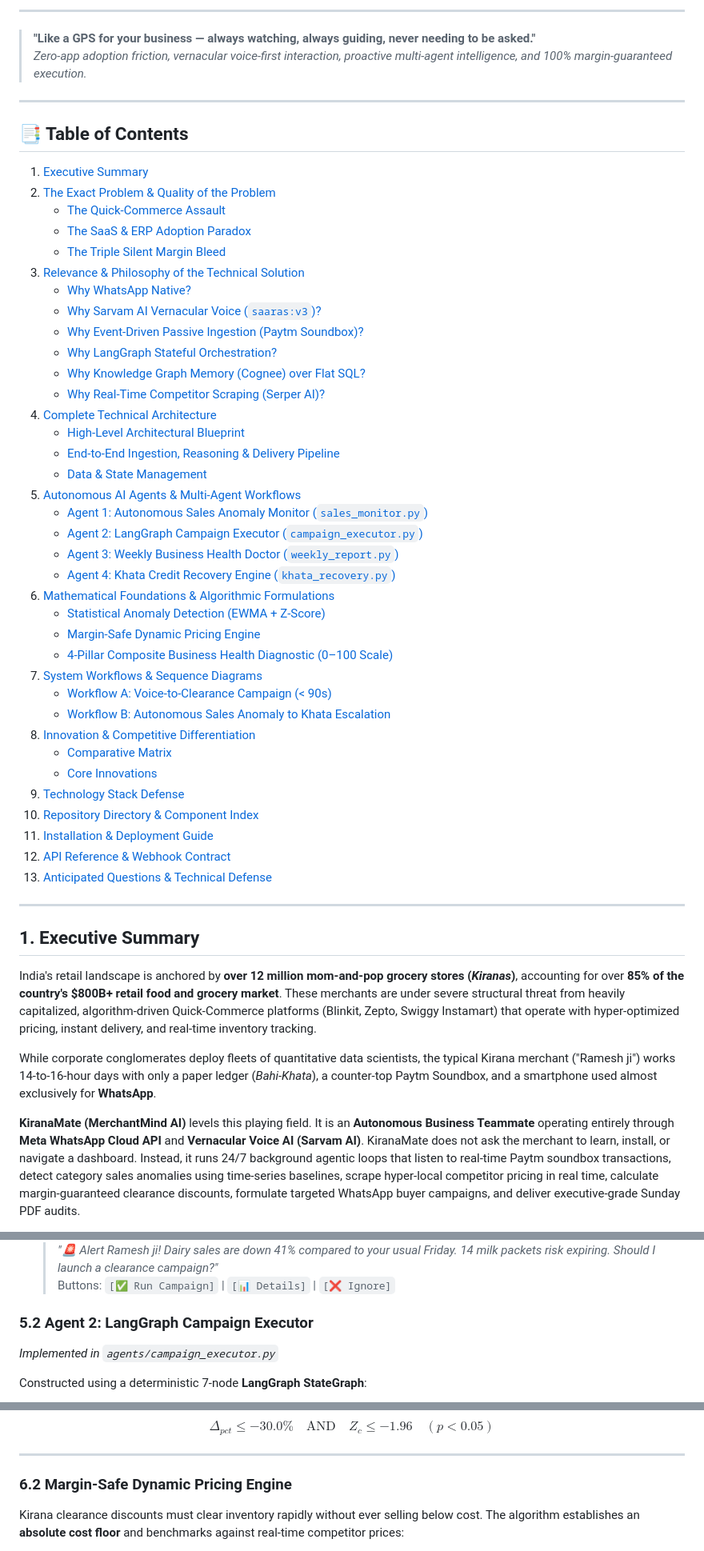
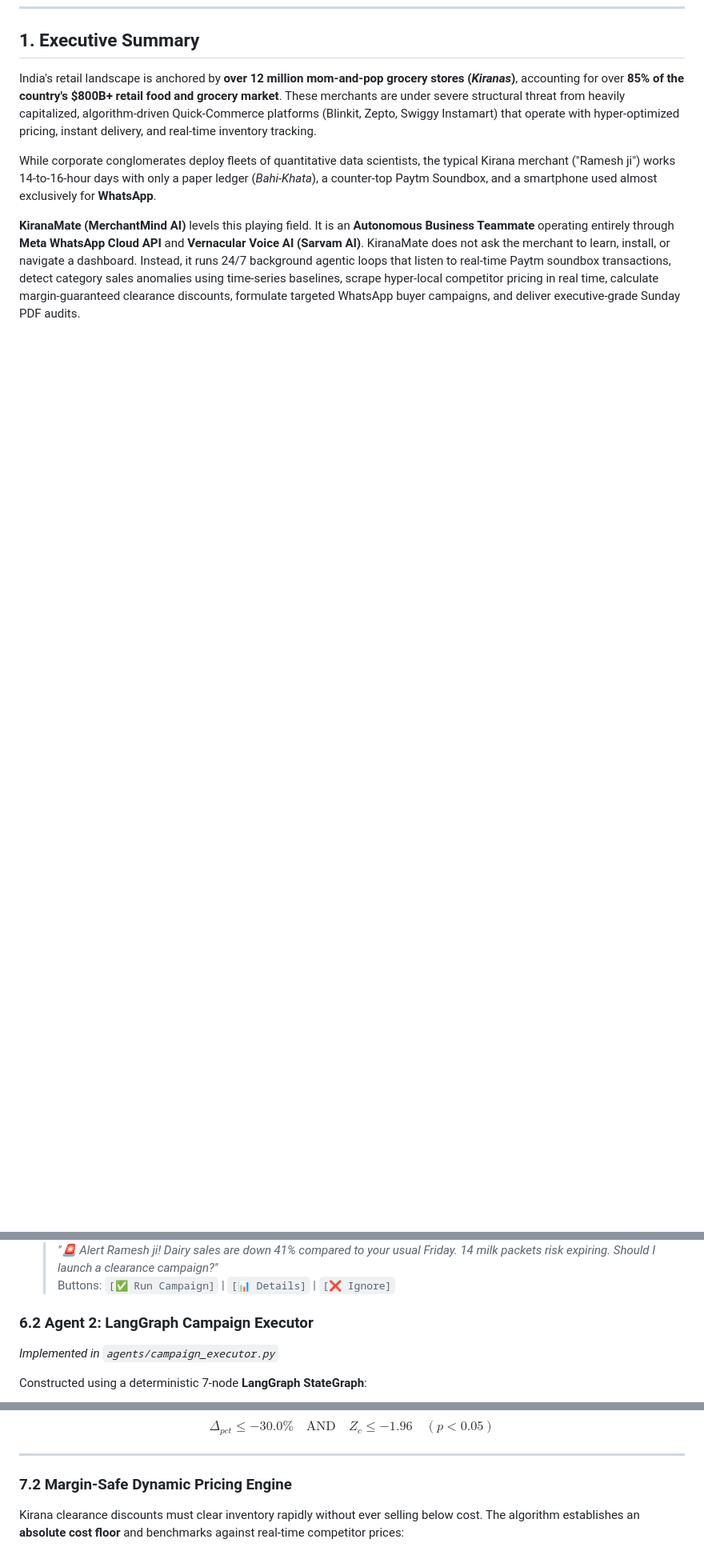
Before and after one commit to granthx/KiranaMate, a Markdown page: README.md, 3 parts joined by grey strips. Shown at 80% size. GitHub-like rendering; blank space fills up the shorter version.

Commit message:
Revise project structure and section headings in README
Updated project structure and section headings in README.md to reflect changes in the documentation layout and organization.

```diff
--- a/README.md
+++ b/README.md
@@ -55,50 +20,3 @@ kiranamate/
----
-
-> **"Like a GPS for your business — always watching, always guiding, never needing to be asked."**
-> *Zero-app adoption friction, vernacular voice-first interaction, proactive multi-agent intelligence, and 100% margin-guaranteed execution.*
-
----
-
-## 📑 Table of Contents
-
-1. [Executive Summary](#1-executive-summary)
-2. [The Exact Problem & Quality of the Problem](#2-the-exact-problem--quality-of-the-problem)
-   - [The Quick-Commerce Assault](#21-the-quick-commerce-assault)
-   - [The SaaS & ERP Adoption Paradox](#22-the-saas--erp-adoption-paradox)
-   - [The Triple Silent Margin Bleed](#23-the-triple-silent-margin-bleed)
-3. [Relevance & Philosophy of the Technical Solution](#3-relevance--philosophy-of-the-technical-solution)
-   - [Why WhatsApp Native?](#31-why-whatsapp-native)
-   - [Why Sarvam AI Vernacular Voice (`saaras:v3`)?](#32-why-sarvam-ai-vernacular-voice-saarasv3)
-   - [Why Event-Driven Passive Ingestion (Paytm Soundbox)?](#33-why-event-driven-passive-ingestion-paytm-soundbox)
-   - [Why LangGraph Stateful Orchestration?](#34-why-langgraph-stateful-orchestration)
-   - [Why Knowledge Graph Memory (Cognee) over Flat SQL?](#35-why-knowledge-graph-memory-cognee-over-flat-sql)
-   - [Why Real-Time Competitor Scraping (Serper AI)?](#36-why-real-time-competitor-scraping-serper-ai)
-4. [Complete Technical Architecture](#4-complete-technical-architecture)
-   - [High-Level Architectural Blueprint](#41-high-level-architectural-blueprint)
-   - [End-to-End Ingestion, Reasoning & Delivery Pipeline](#42-end-to-end-ingestion-reasoning--delivery-pipeline)
-   - [Data & State Management](#43-data--state-management)
-5. [Autonomous AI Agents & Multi-Agent Workflows](#5-autonomous-ai-agents--multi-agent-workflows)
-   - [Agent 1: Autonomous Sales Anomaly Monitor (`sales_monitor.py`)](#51-agent-1-autonomous-sales-anomaly-monitor)
-   - [Agent 2: LangGraph Campaign Executor (`campaign_executor.py`)](#52-agent-2-langgraph-campaign-executor)
-   - [Agent 3: Weekly Business Health Doctor (`weekly_report.py`)](#53-agent-3-weekly-business-health-doctor)
-   - [Agent 4: Khata Credit Recovery Engine (`khata_recovery.py`)](#54-agent-4-khata-credit-recovery-engine)
-6. [Mathematical Foundations & Algorithmic Formulations](#6-mathematical-foundations--algorithmic-formulations)
-   - [Statistical Anomaly Detection (EWMA + Z-Score)](#61-statistical-anomaly-detection-ewma--z-score)
-   - [Margin-Safe Dynamic Pricing Engine](#62-margin-safe-dynamic-pricing-engine)
-   - [4-Pillar Composite Business Health Diagnostic (0–100 Scale)](#63-4-pillar-composite-business-health-diagnostic-0100-scale)
-7. [System Workflows & Sequence Diagrams](#7-system-workflows--sequence-diagrams)
-   - [Workflow A: Voice-to-Clearance Campaign (< 90s)](#71-workflow-a-voice-to-clearance-campaign--90s)
-   - [Workflow B: Autonomous Sales Anomaly to Khata Escalation](#72-workflow-b-autonomous-sales-anomaly-to-khata-escalation)
-8. [Innovation & Competitive Differentiation](#8-innovation--competitive-differentiation)
-   - [Comparative Matrix](#81-comparative-matrix)
-   - [Core Innovations](#82-core-innovations)
-9. [Technology Stack Defense](#9-technology-stack-defense)
-10. [Repository Directory & Component Index](#10-repository-directory--component-index)
-11. [Installation & Deployment Guide](#11-installation--deployment-guide)
-12. [API Reference & Webhook Contract](#12-api-reference--webhook-contract)
-13. [Anticipated Questions & Technical Defense](#13-anticipated-questions--technical-defense)
-
----
 
 ## 1. Executive Summary
 
@@ -357,7 +311,7 @@ Operating as a continuous background daemon, this agent monitors store velocity
   > *"🚨 Alert Ramesh ji! Dairy sales are down 41% compared to your usual Friday. 14 milk packets risk expiring. Should I launch a clearance campaign?"*
   > Buttons: `[✅ Run Campaign]` | `[📊 Details]` | `[❌ Ignore]`
 
-### 5.2 Agent 2: LangGraph Campaign Executor
+### 6.2 Agent 2: LangGraph Campaign Executor
 *Implemented in `agents/campaign_executor.py`*
 
 Constructed using a deterministic 7-node **LangGraph StateGraph**:
@@ -439,7 +393,7 @@ $$\Delta_{pct} \le -30.0\% \quad \text{AND} \quad Z_c \le -1.96 \quad (p < 0.05)
 
 ---
 
-### 6.2 Margin-Safe Dynamic Pricing Engine
+### 7.2 Margin-Safe Dynamic Pricing Engine
 
 Kirana clearance discounts must clear inventory rapidly without ever selling below cost. The algorithm establishes an **absolute cost floor** and benchmarks against real-time competitor prices:
 
```
Also changed, not shown: other parts of README.md (+112 -158 lines).
